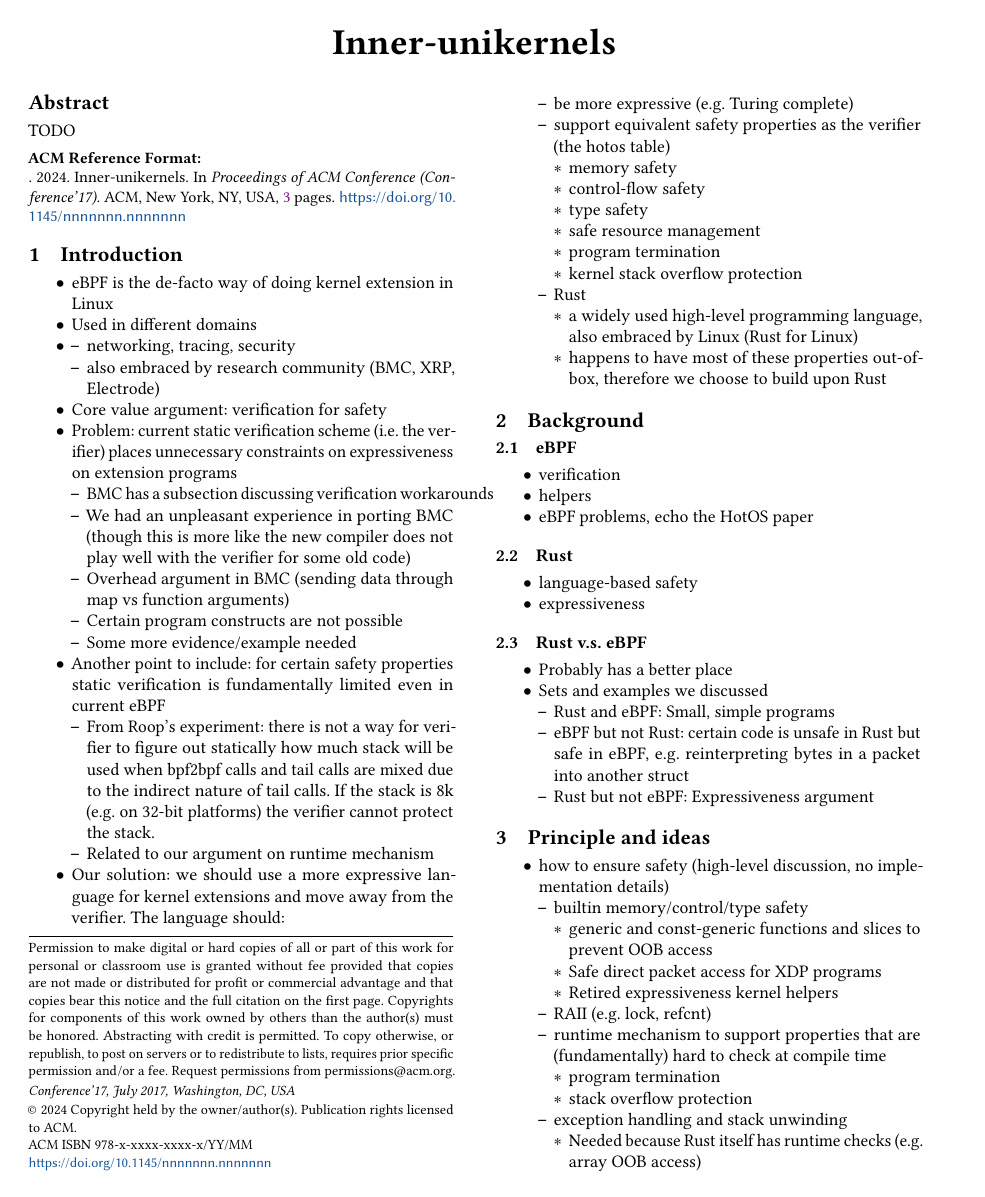
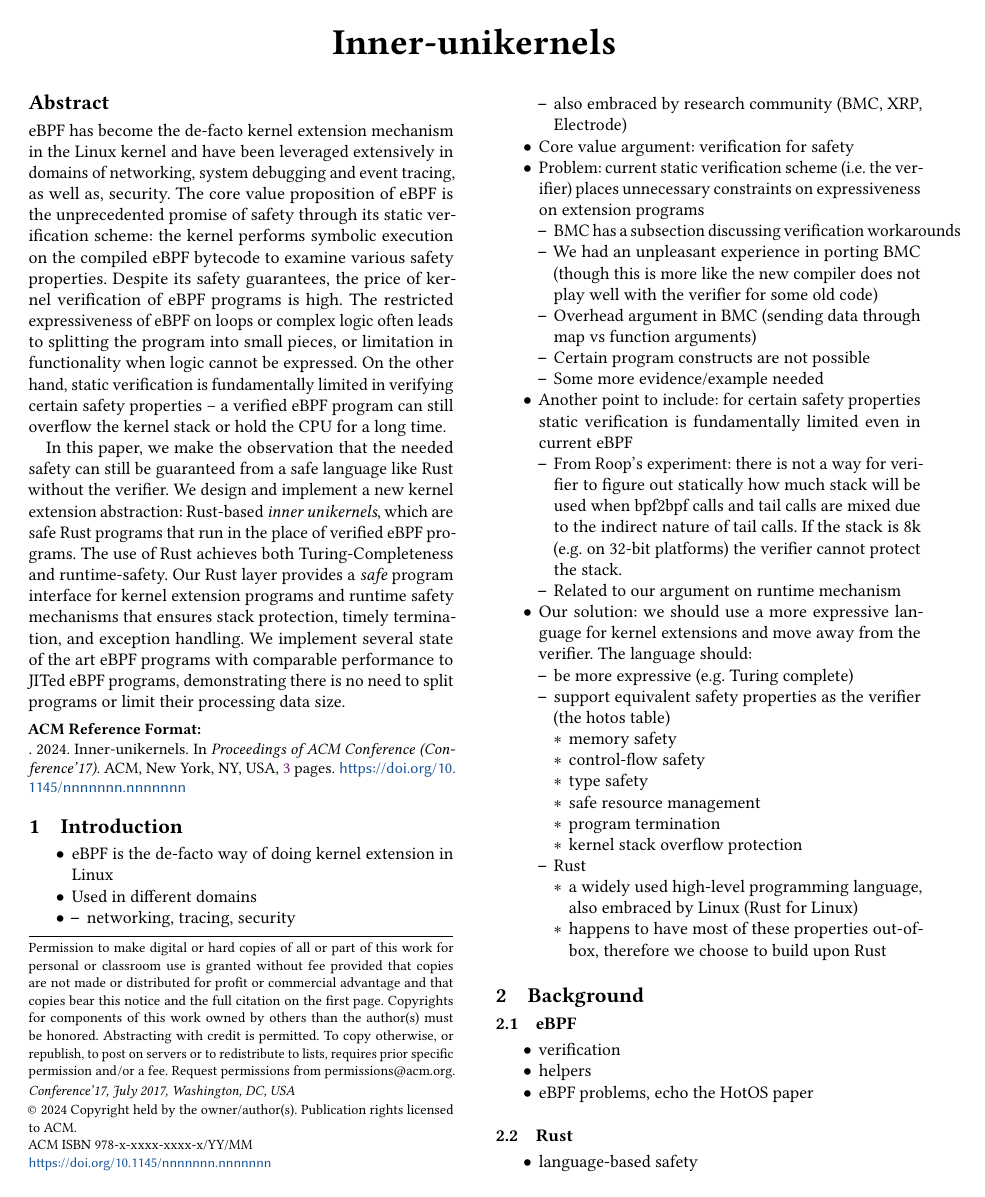
Before and after one commit to upgautamvt/publish-paper, a LaTeX paper (paper.tex, which reads abstract.tex): page 1 of 3. Compiled offline with pdfLaTeX.

Commit message:
ab v0
Signed-off-by: Jinghao Jia <jinghao7@illinois.edu>

```diff
--- a/abstract.tex
+++ b/abstract.tex
@@ -1,3 +1,29 @@
 \begin{abstract}
-    TODO
+eBPF has become the de-facto kernel extension mechanism in the Linux kernel
+  and have been leveraged extensively in domains of networking, system
+  debugging and event tracing, as well as, security.
+The core value proposition of eBPF is the unprecedented promise of safety
+  through its static verification scheme: the kernel performs symbolic
+  execution on the compiled eBPF bytecode to examine various safety properties.
+Despite its safety guarantees, the price of kernel verification of eBPF
+  programs is high.
+The restricted expressiveness of eBPF on loops or complex logic often leads to
+  splitting the program into small pieces, or limitation in functionality when
+  logic cannot be expressed.
+On the other hand, static verification is fundamentally limited in verifying
+  certain safety properties -- a verified eBPF program can still overflow
+  the kernel stack or hold the CPU for a long time.
+
+In this paper, we make the observation that the needed safety can still be
+  guaranteed from a safe language like Rust without the verifier.
+We design and implement a new kernel extension abstraction: Rust-based
+  {\em inner unikernels}, which are safe Rust programs that run in
+  the place of verified eBPF programs.
+The use of Rust achieves both Turing-Completeness and runtime-safety.
+Our Rust layer provides a \textit{safe} program interface for kernel extension
+  programs and runtime safety mechanisms that ensures stack protection, timely
+  termination, and exception handling.
+We implement several state of the art eBPF programs with comparable
+  performance to JITed eBPF programs, demonstrating there is no need to split
+  programs or limit their processing data size.
 \end{abstract}
```
